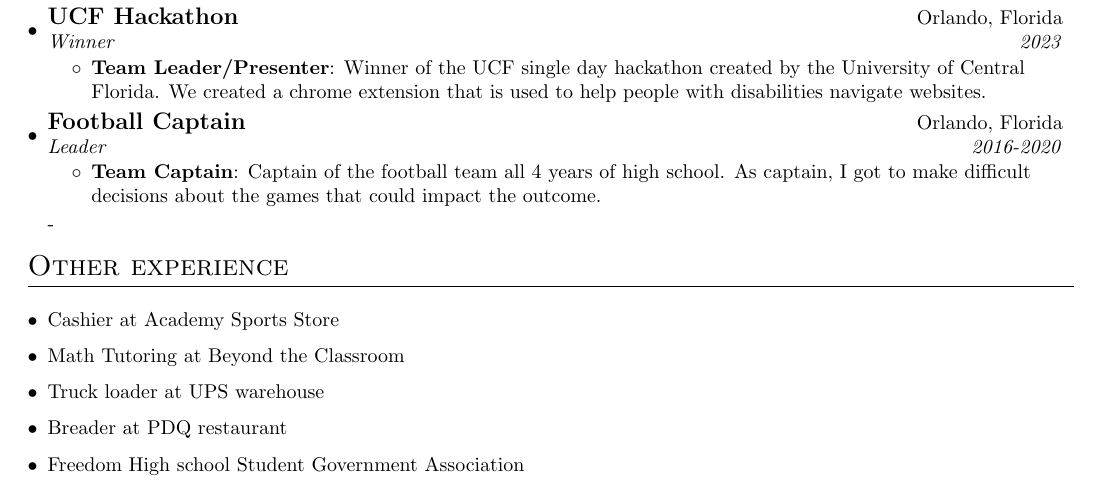
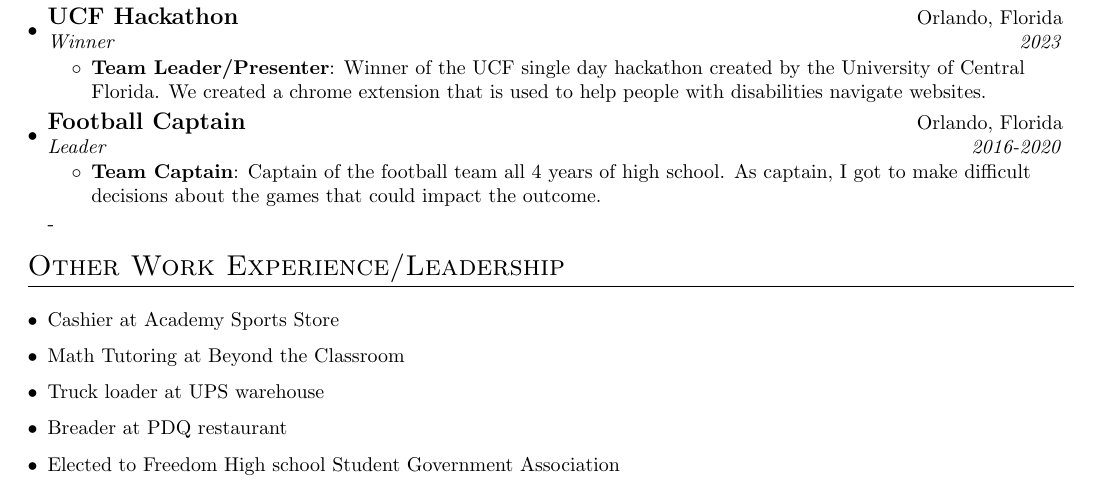
Before and after one commit to Adamfarrow1/resume, a LaTeX CV (UpdatedResume.tex): part of the page, cut so that both start at the same text. Compiled offline with pdfLaTeX.

Commit message:
Update UpdatedResume.tex

```diff
--- a/UpdatedResume.tex
+++ b/UpdatedResume.tex
@@ -145,13 +145,13 @@
 
 
     %AWARDS
-    \section{Other experience}
+    \section{Other Work Experience/Leadership}
         \begin{description}[font=$\bullet$]
             \item {Cashier at Academy Sports Store}
             \item {Math Tutoring at Beyond the Classroom}
             \item {Truck loader at UPS warehouse}
             \item {Breader at PDQ restaurant}
-            \item {Freedom High school Student Government Association}
+            \item {Elected to Freedom High school Student Government Association}
 
             % \item {Deans list spring 2021}
             % \item {UCF Hackathon winner}
```
